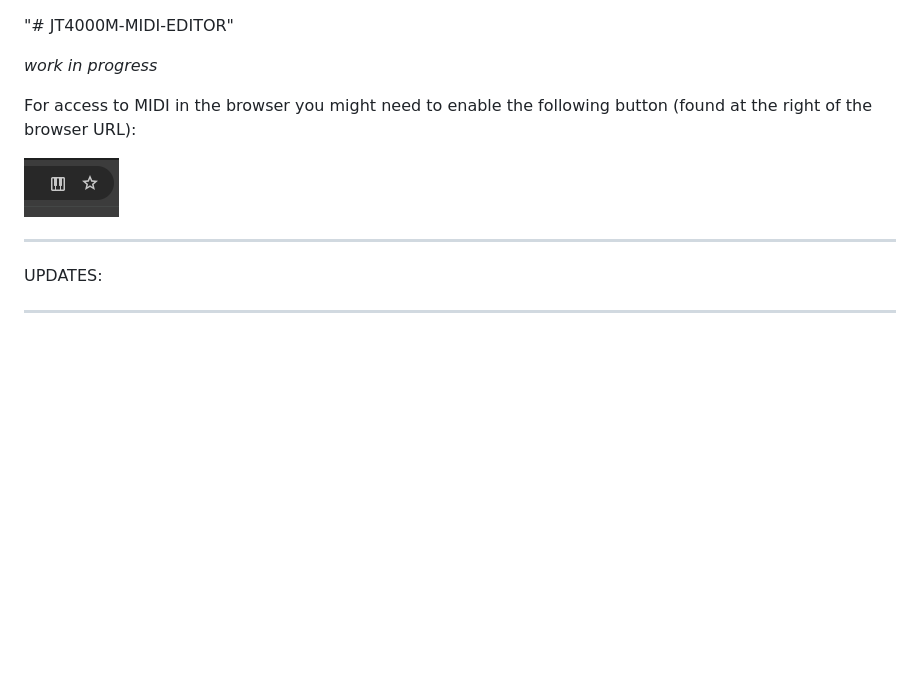
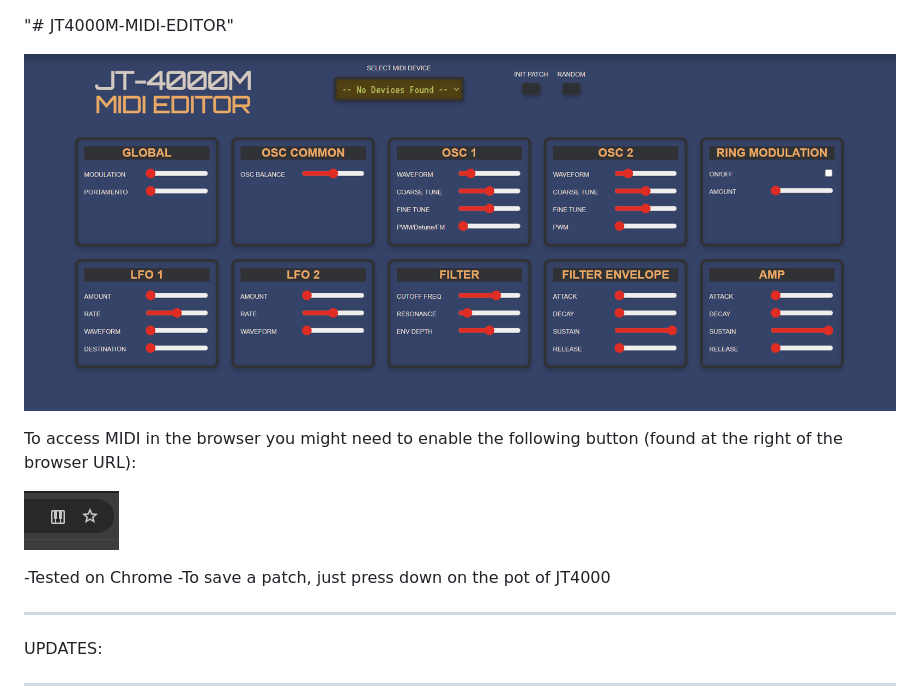
Before and after one commit to gary909/JT4000M-MIDI-EDITOR, a Markdown page: README.md, the part around the change. GitHub-like rendering; pictures changed too: media/editorImage.png (added); blank space fills up the shorter version.

Commit message:
removed unneeded comments and updated readme

```diff
--- a/README.md
+++ b/README.md
@@ -1,10 +1,14 @@
 "# JT4000M-MIDI-EDITOR"
 
-*_work in progress_*
+![Behringer JT 4000 MIDI Editor](media/editorImage.png)
 
-For access to MIDI in the browser you might need to enable the following button (found at the right of the browser URL):
+To access MIDI in the browser you might need to enable the following button (found at the right of the browser URL):
 
 ![Allow MIDI](media/allowMIDI.png)
+
+-Tested on Chrome
+-To save a patch, just press down on the pot of JT4000
+
 
 _____________________________________________
 
```
Also changed, not shown: 1 other file.
